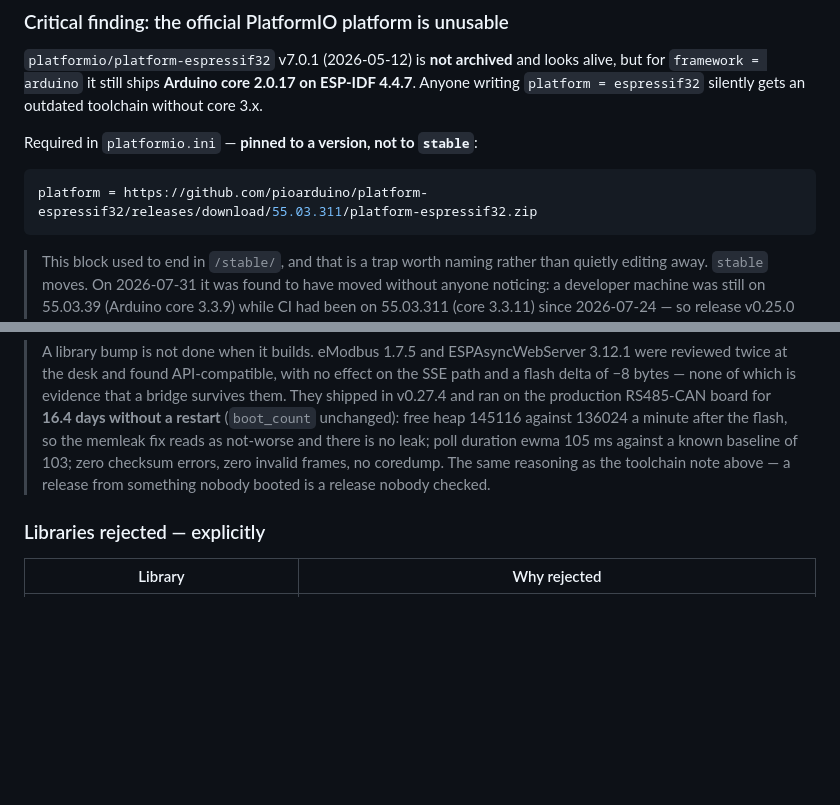
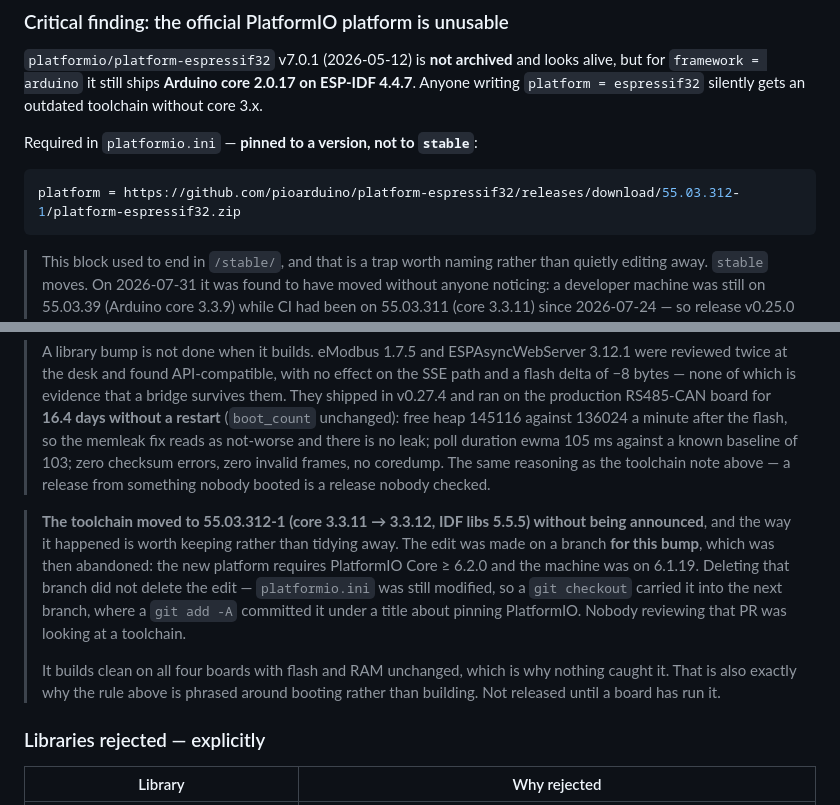
Before and after one commit to Timdebruijn/heliograph, a Markdown page: docs/decisions.md, 2 parts joined by grey strips. GitHub-like rendering; blank space fills up the shorter version.

Commit message:
Record the toolchain move to 3.3.12, and how it arrived unannounced (#212)
* Record the toolchain move to 3.3.12, and how it arrived unannounced

The platform went 55.03.311 -> 55.03.312-1 (Arduino core 3.3.11 -> 3.3.12, IDF libs
5.5.5) inside #210, a PR about pinning PlatformIO. Nothing in that PR mentioned it.

Keeping the bump: decisions.md gates RELEASES on hardware -- 'a release from something
nobody booted is a release nobody checked' -- not main. Reverting and re-applying an
identical line would have been churn aimed at the wrong layer. What was actually missing
is this note.

How it got there, recorded because the mechanism will recur: the change was made, the
build failed on PlatformIO 6.1.19, the branch was abandoned with platformio.ini still
modified, git carried that across a checkout as it always does, and  on the
next branch committed it under someone else's title.

It builds clean on all four boards with flash and RAM unchanged, which is why nothing
caught it -- and why the rule is phrased around booting rather than building.

The version table also still said core 3.3.10 on IDF 5.5.4.

* Fix the snippet this document tells people to copy, and the order of events

Two from review.

The 'Required in platformio.ini' snippet still read 55.03.311 while the table two
sections down said 55.03.312-1. Anyone following this document would have downgraded the
platform -- in the file whose entire job is to be the thing you follow. It now matches
platformio.ini byte for byte.

And the paragraph I added to record how the bump arrived unannounced had the sequence
backwards. It said the edit was made for the PlatformIO-pinning PR. It was not: it was
made on a branch for THIS bump, which was abandoned when the new platform turned out to
need PlatformIO Core 6.2.0, and the still-modified platformio.ini then rode a checkout
into the pinning branch. Recording the wrong mechanism in the note whose only purpose is
to record the mechanism is worse than not recording it. (The previous commit message has
the same error; this one is the correction.)

````diff
--- a/docs/decisions.md
+++ b/docs/decisions.md
@@ -38,7 +38,7 @@ core 3.x.
 Required in `platformio.ini` — **pinned to a version, not to `stable`**:
 
 ```ini
-platform = https://github.com/pioarduino/platform-espressif32/releases/download/55.03.311/platform-espressif32.zip
+platform = https://github.com/pioarduino/platform-espressif32/releases/download/55.03.312-1/platform-espressif32.zip
 ```
 
 > This block used to end in `/stable/`, and that is a trap worth naming rather than quietly
@@ -77,6 +77,18 @@ from the work instructions: familiar name, current releases, wrong contents.
 > known baseline of 103; zero checksum errors, zero invalid frames, no coredump. The same
 > reasoning as the toolchain note above — a release from something nobody booted is a release
 > nobody checked.
+
+> **The toolchain moved to 55.03.312-1 (core 3.3.11 → 3.3.12, IDF libs 5.5.5) without being
+> announced**, and the way it happened is worth keeping rather than tidying away. The edit was
+> made on a branch **for this bump**, which was then abandoned: the new platform requires
+> PlatformIO Core ≥ 6.2.0 and the machine was on 6.1.19. Deleting that branch did not delete the
+> edit — `platformio.ini` was still modified, so a `git checkout` carried it into the next
+> branch, where a `git add -A` committed it under a title about pinning PlatformIO. Nobody
+> reviewing that PR was looking at a toolchain.
+>
+> It builds clean on all four boards with flash and RAM unchanged, which is why nothing caught
+> it. That is also exactly why the rule above is phrased around booting rather than building.
+> Not released until a board has run it.
 
 ### Libraries rejected — explicitly
 
````
Also changed, not shown: other parts of docs/decisions.md (+2 -2 lines).
